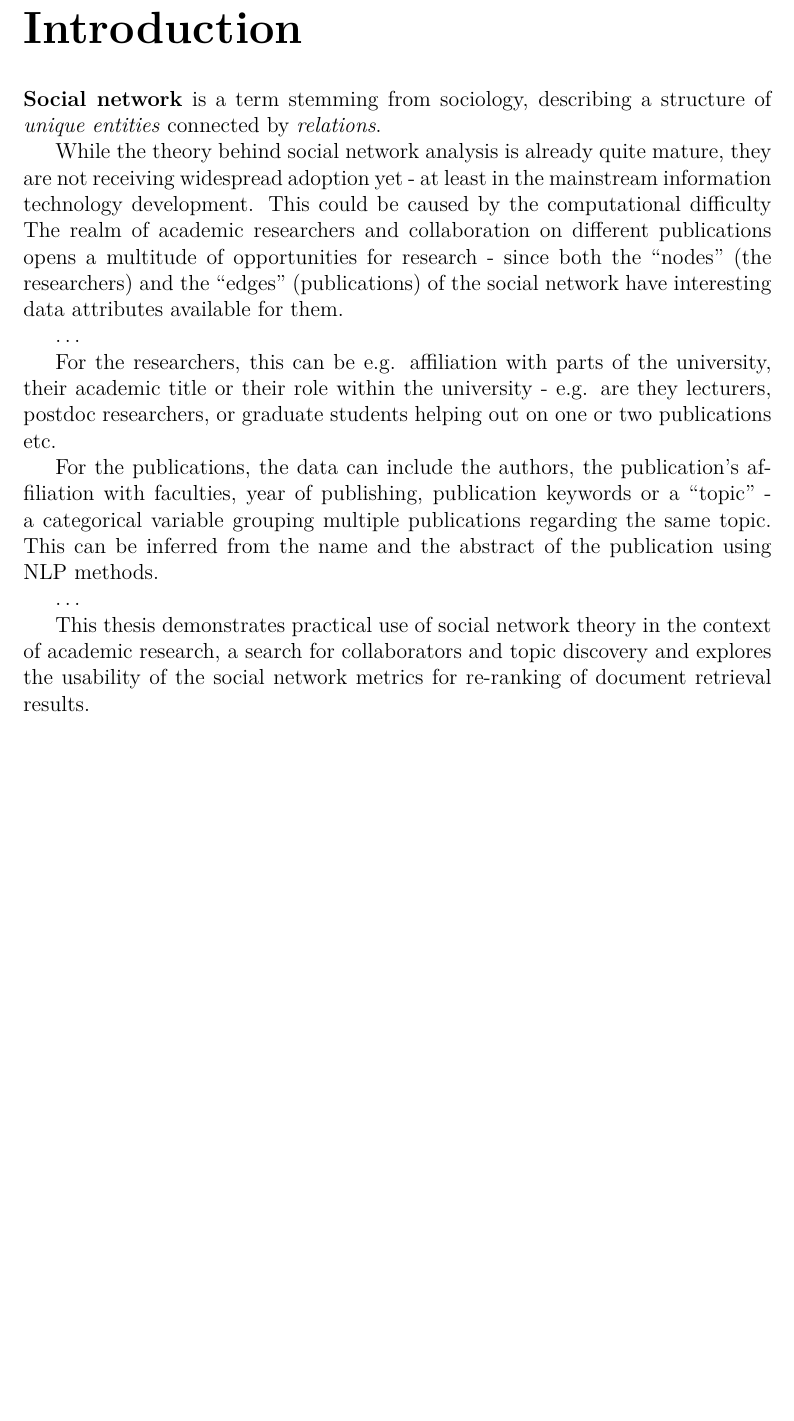
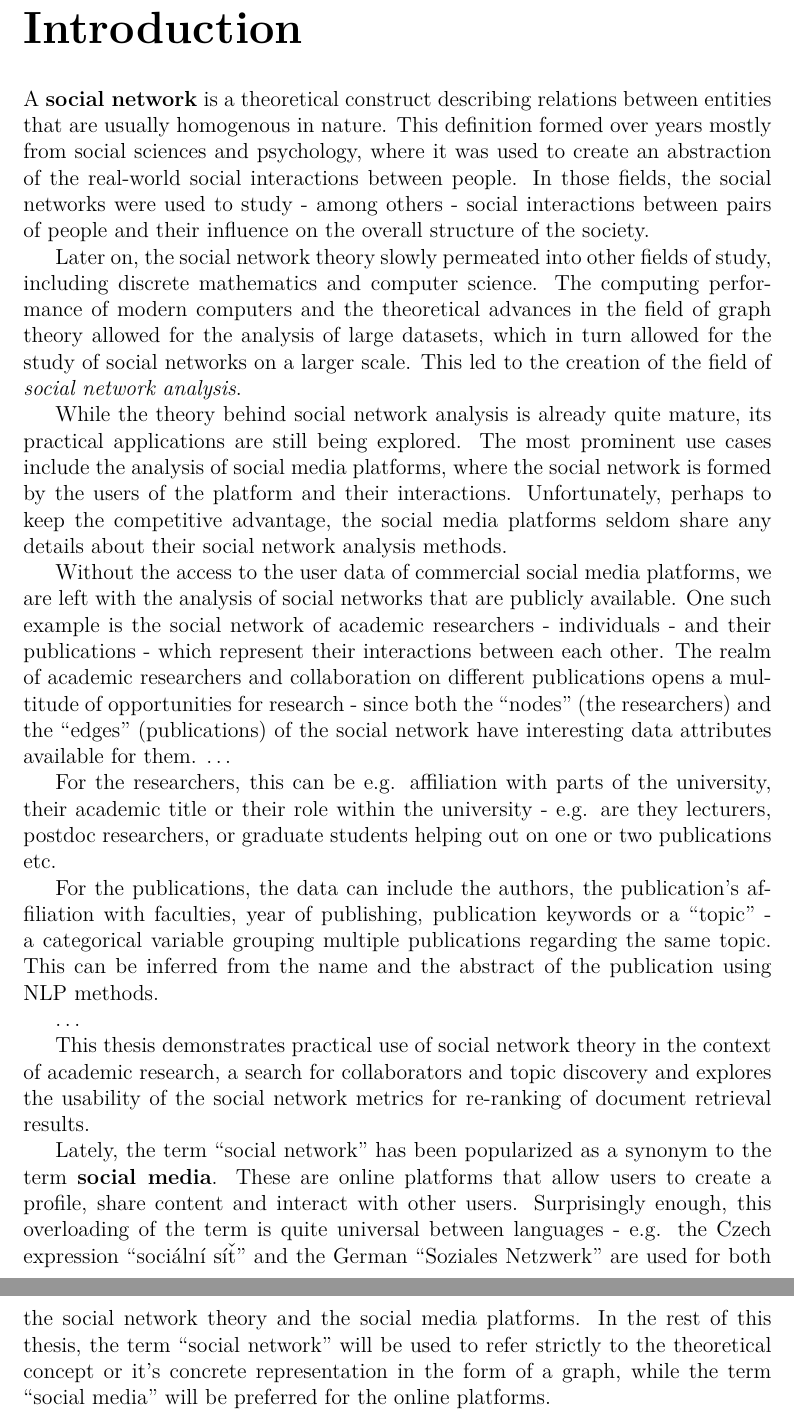
Before and after one commit to barjin/master-thesis, a LaTeX thesis (en/thesis.tex, which reads en/preface.tex): part of page 6 of 14 before the commit and two parts of pages 6 and 7 of 15 after it, the two joined at a grey line, cut so that both start at the same text, the shorter picture padded with empty space. Compiled offline with pdfLaTeX.

Commit message:
chore: add preface (incomplete)

```diff
--- a/en/preface.tex
+++ b/en/preface.tex
@@ -1,12 +1,21 @@
 \chapter*{Introduction}
 \addcontentsline{toc}{chapter}{Introduction}
 
-\textbf{Social network} is a term stemming from sociology, describing a structure of \textit{unique entities} connected by \textit{relations}.
+A \textbf{social network} is a theoretical construct describing relations between entities that are usually homogenous in nature.
+This definition formed over years mostly from social sciences and psychology, where it was used to create an abstraction of the real-world social interactions between people.
+In those fields, the social networks were used to study - among others - social interactions between pairs of people and their influence on the overall structure of the society.
 
-While the theory behind social network analysis is already quite mature, they are not receiving widespread adoption yet - at least in the mainstream information technology development.
-This could be caused by the computational difficulty
+Later on, the social network theory slowly permeated into other fields of study, including discrete mathematics and computer science.
+The computing performance of modern computers and the theoretical advances in the field of graph theory allowed for the analysis of large datasets, which in turn allowed for the study of social networks on a larger scale.
+This led to the creation of the field of \textit{social network analysis}.
+
+While the theory behind social network analysis is already quite mature, its practical applications are still being explored.
+The most prominent use cases include the analysis of social media platforms, where the social network is formed by the users of the platform and their interactions.
+Unfortunately, perhaps to keep the competitive advantage, the social media platforms seldom share any details about their social network analysis methods.
+
+Without the access to the user data of commercial social media platforms, we are left with the analysis of social networks that are publicly available.
+One such example is the social network of academic researchers - individuals - and their publications - which represent their interactions between each other.
 The realm of academic researchers and collaboration on different publications opens a multitude of opportunities for research - since both the ``nodes'' (the researchers) and the ``edges'' (publications) of the social network have interesting data attributes available for them.
-
 \dots
 
 For the researchers, this can be e.g. affiliation with parts of the university, their academic title or their role within the university - e.g. are they lecturers, postdoc researchers, or graduate students helping out on one or two publications etc.
@@ -17,4 +26,7 @@ For the publications, the data can include the authors, the publication's affili
 
 This thesis demonstrates practical use of social network theory in the context of academic research, a search for collaborators and topic discovery and explores the usability of the social network metrics for re-ranking of document retrieval results.
 
-\dots
+Lately, the term ``social network'' has been popularized as a synonym to the term \textbf{social media}.
+These are online platforms that allow users to create a profile, share content and interact with other users.
+Surprisingly enough, this overloading of the term is quite universal between languages - e.g. the Czech expression ``sociální síť'' and the German ``Soziales Netzwerk'' are used for both the social network theory and the social media platforms.
+In the rest of this thesis, the term ``social network'' will be used to refer strictly to the theoretical concept or it's concrete representation in the form of a graph, while the term ``social media'' will be preferred for the online platforms.
```
